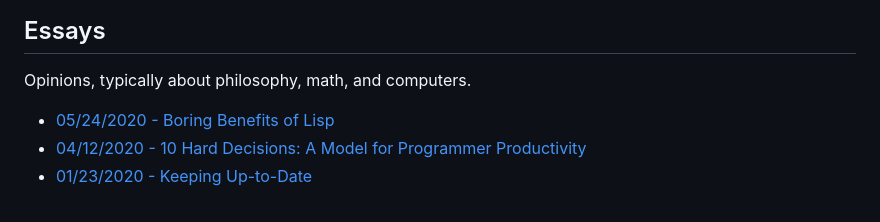
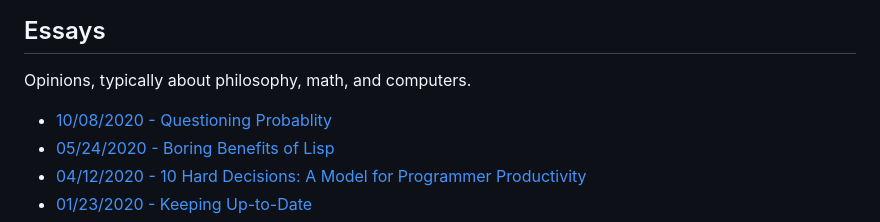
Before and after one commit to justinmeiners/justinmeiners.github.io, a Markdown page: README.md, the part around the change. Drawn GitHub-style.

```diff
--- a/README.md
+++ b/README.md
@@ -46,6 +46,7 @@ Computer stuff I made and tutorials teaching you how to make cool stuff.
 
 Opinions, typically about philosophy, math, and computers.
 
+- [10/08/2020 - Questioning Probablity](questioning-probability/)
 - [05/24/2020 - Boring Benefits of Lisp](boring-benefits-of-lisp/)
 - [04/12/2020 - 10 Hard Decisions: A Model for Programmer Productivity](10-hard-decisions/)
 - [01/23/2020 - Keeping Up-to-Date](keeping-up-to-date/)
```
Also changed, not shown: questioning-probability/README.md (added, +202 -0 lines), questioning-probability/math.png (added), questioning-probability/pachinko.png (added), questioning-probability/random_roll.png (added), 2 other files.
